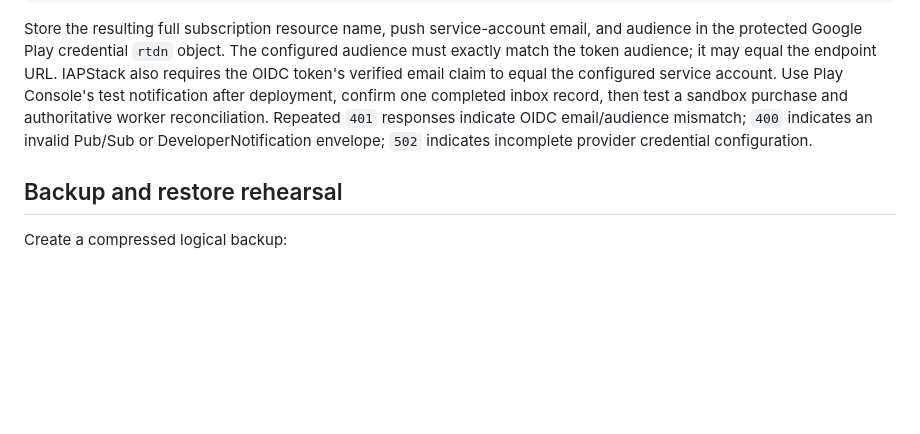
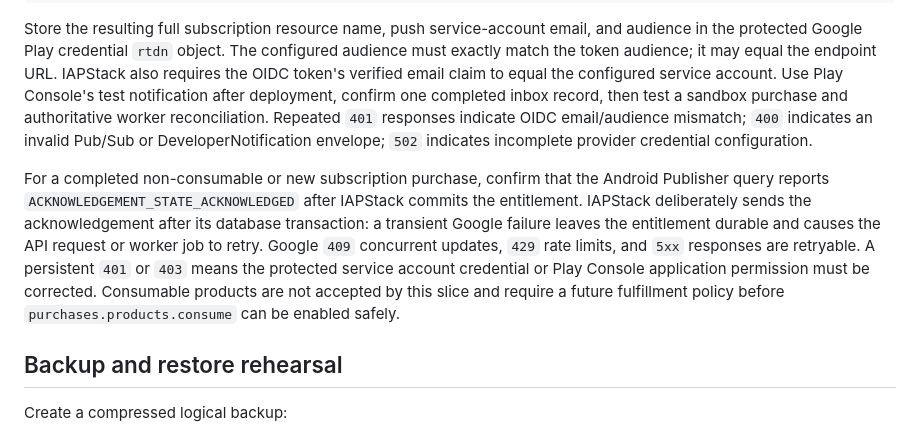
Before and after one commit to imariman/iapstack, a Markdown page: docs/operations.md, the part around the change. GitHub-like rendering; blank space fills up the shorter version.

```diff
--- a/docs/operations.md
+++ b/docs/operations.md
@@ -145,6 +145,16 @@ record, then test a sandbox purchase and authoritative worker reconciliation. Re
 Pub/Sub or DeveloperNotification envelope; `502` indicates incomplete provider
 credential configuration.
 
+For a completed non-consumable or new subscription purchase, confirm that the Android
+Publisher query reports `ACKNOWLEDGEMENT_STATE_ACKNOWLEDGED` after IAPStack commits the
+entitlement. IAPStack deliberately sends the acknowledgement after its database
+transaction: a transient Google failure leaves the entitlement durable and causes the
+API request or worker job to retry. Google `409` concurrent updates, `429` rate limits,
+and `5xx` responses are retryable. A persistent `401` or `403` means the protected
+service account credential or Play Console application permission must be corrected.
+Consumable products are not accepted by this slice and require a future fulfillment
+policy before `purchases.products.consume` can be enabled safely.
+
 ## Backup and restore rehearsal
 
 Create a compressed logical backup:
```
Also changed, not shown: README.md (+4 -3 lines), docs/api-v1.md (+13 -4 lines).
